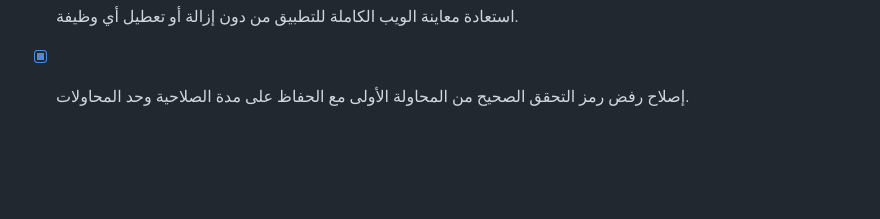
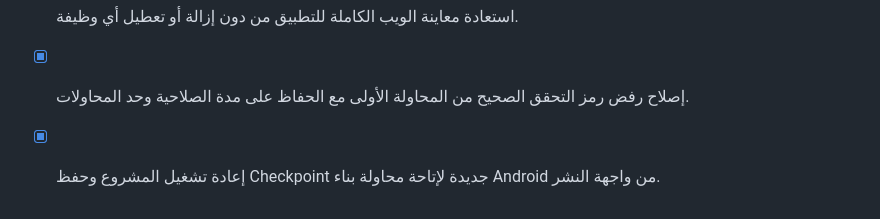
Before and after one commit to Yahya-Sabsabi/jarbou3-delivery, a Markdown page: todo-ezmlh0n7.md, the part around the change. Drawn GitHub-style; blank space fills up the shorter version.

Commit message:
Checkpoint: إعادة تشغيل خدمات مشروع جربوع والتحقق من استجابة API، ثم حفظ نقطة مراجعة جديدة ليعيد المستخدم محاولة بناء Android من واجهة النشر.

```diff
--- a/todo-ezmlh0n7.md
+++ b/todo-ezmlh0n7.md
@@ -107,3 +107,4 @@
 - [x] منع توقف خادم API تلقائياً عند خروج معاينة Metro أثناء التطوير.
 - [x] استعادة معاينة الويب الكاملة للتطبيق من دون إزالة أو تعطيل أي وظيفة.
 - [x] إصلاح رفض رمز التحقق الصحيح من المحاولة الأولى مع الحفاظ على مدة الصلاحية وحد المحاولات.
+- [x] إعادة تشغيل المشروع وحفظ Checkpoint جديدة لإتاحة محاولة بناء Android من واجهة النشر.
```
